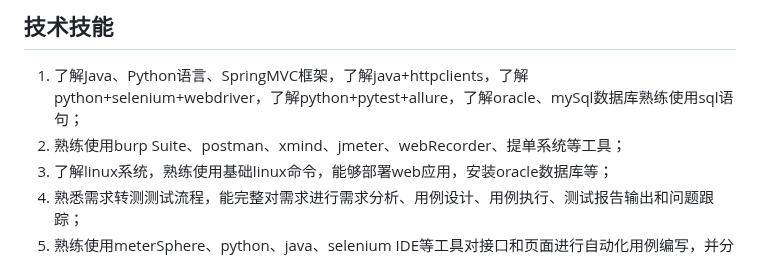
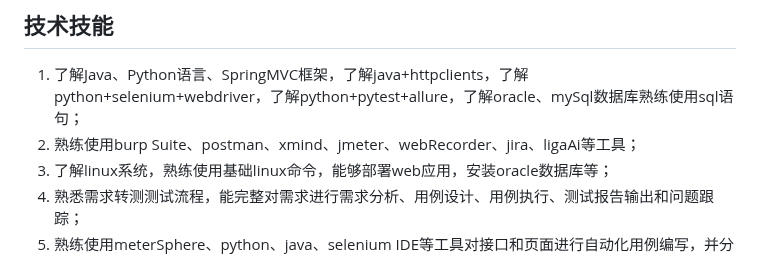
Before and after one commit to muxiafeng/hongzhiResume, a Markdown page: 个人简历.md, the part around the change. GitHub-like rendering.

```diff
--- a/个人简历.md
+++ b/个人简历.md
@@ -35,7 +35,7 @@
 
 ## 技术技能
 1. 了解Java、Python语言、SpringMVC框架，了解java+httpclients，了解python+selenium+webdriver，了解python+pytest+allure，了解oracle、mySql数据库熟练使用sql语句；
-2. 熟练使用burp Suite、postman、xmind、jmeter、webRecorder、提单系统等工具；
+2. 熟练使用burp Suite、postman、xmind、jmeter、webRecorder、jira、ligaAi等工具；
 3. 了解linux系统，熟练使用基础linux命令，能够部署web应用，安装oracle数据库等；
 4. 熟悉需求转测测试流程，能完整对需求进行需求分析、用例设计、用例执行、测试报告输出和问题跟踪；
 5. 熟练使用meterSphere、python、java、selenium IDE等工具对接口和页面进行自动化用例编写，并分析用例执行结果对功能进行是否出现bug进行评估和提单；
```
